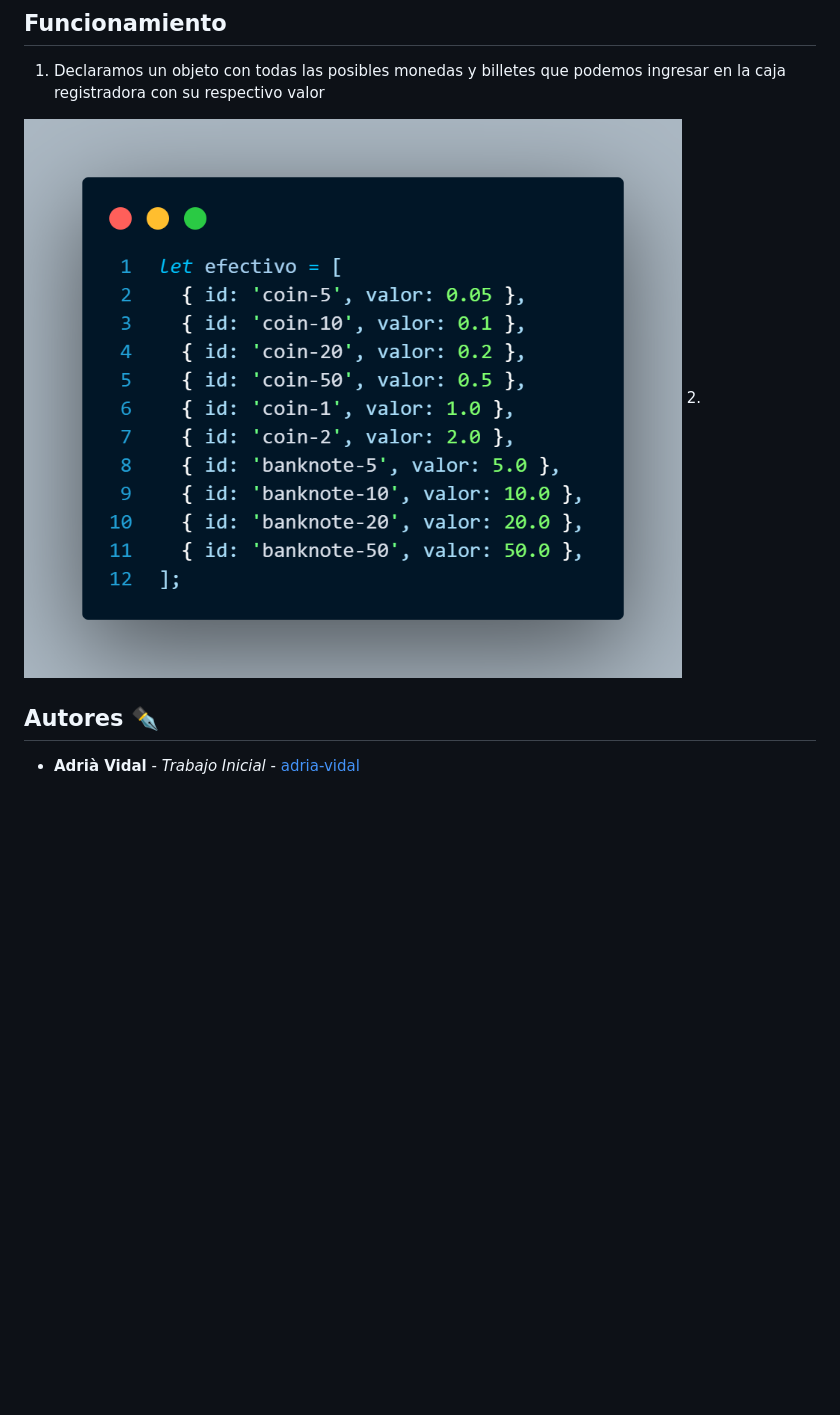
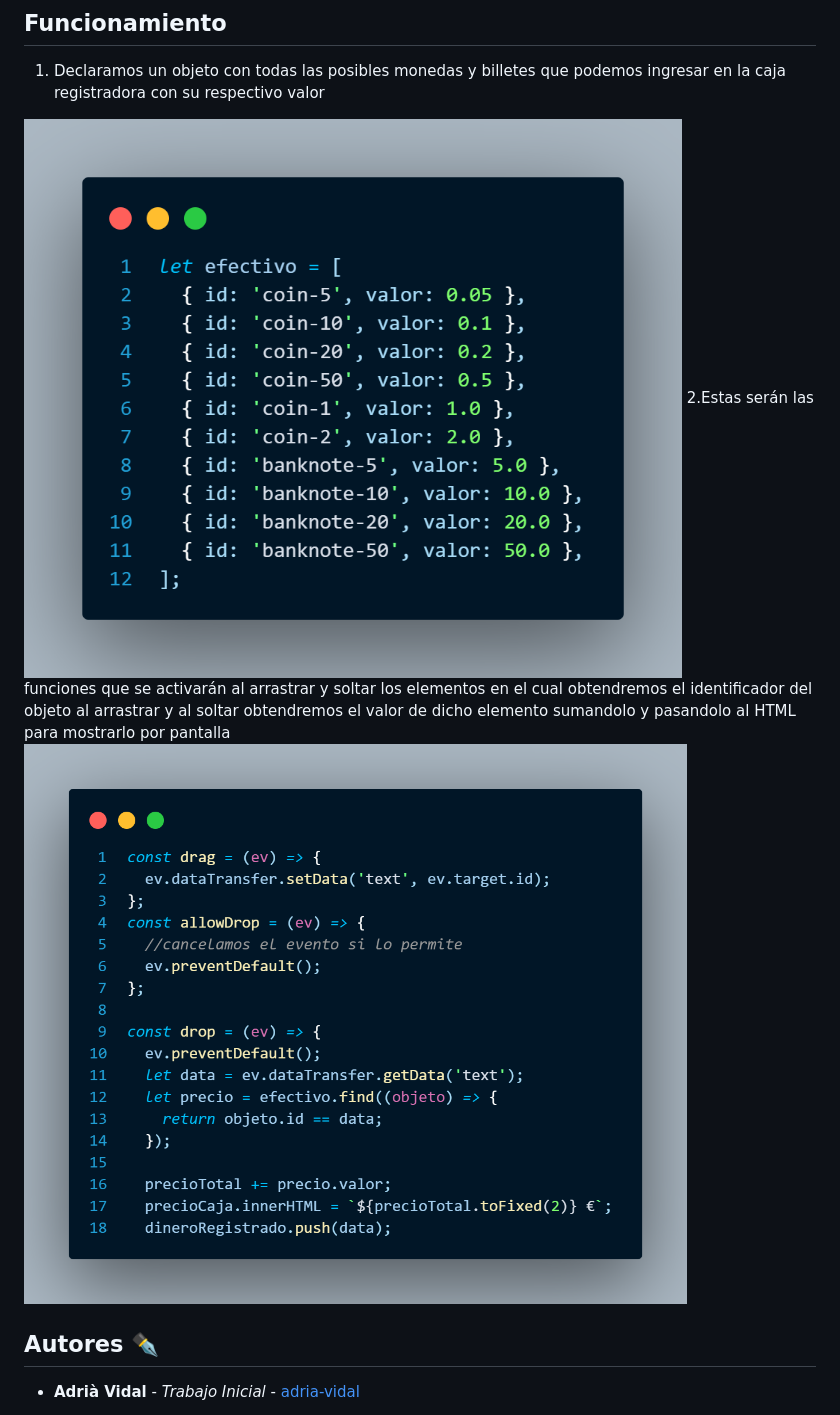
Before and after one commit to adria-vidal/Proyecto-Final-Bootcamp, a Markdown page: README.md, the part around the change printed below. Rendered like a GitHub page; pictures changed too: img/funciones.png (added); blank space fills up the shorter version.

```diff
--- a/README.md
+++ b/README.md
@@ -46,7 +44,9 @@ Usamos [Github](https://github.com/) para el versionado. Para todas las versione
 
 1. Declaramos un objeto con todas las posibles monedas y billetes que podemos ingresar en la caja registradora con su respectivo valor
 
-![cap](/img/code-object.png) 2.
+![cap](img/code-object.png)
+ 2.Estas serán las funciones que se activarán al arrastrar y soltar los elementos en el cual obtendremos el identificador del objeto al arrastrar y al soltar obtendremos el valor de dicho elemento sumandolo y pasandolo al HTML para mostrarlo por pantalla
+ ![cap](img/funciones.png)
 
 ## Autores ✒️
 
```
Also changed, not shown: other parts of README.md (+9 -11 lines), img/arrastrar.png (added), img/css-3 .png (added), img/html-5.png (added), img/interfaz.PNG (added), img/js.png.
